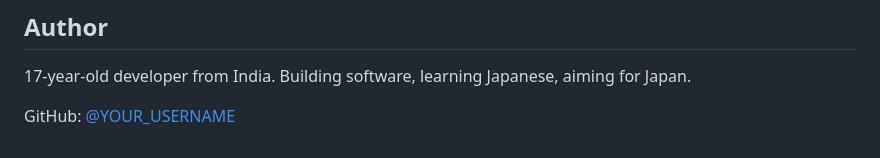
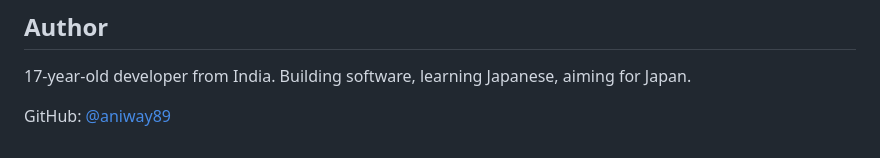
Before and after one commit to aniway89/Personal-Tracker, a Markdown page: README.md, the part around the change. Rendered like a GitHub page.

Commit message:
update the user name

```diff
--- a/README.md
+++ b/README.md
@@ -109,4 +109,4 @@ The app itself became one of the portfolio projects.
 
 17-year-old developer from India. Building software, learning Japanese, aiming for Japan.
 
-GitHub: [@YOUR_USERNAME](https://github.com/YOUR_USERNAME)
+GitHub: [@aniway89](https://github.com/aniway89)
```
